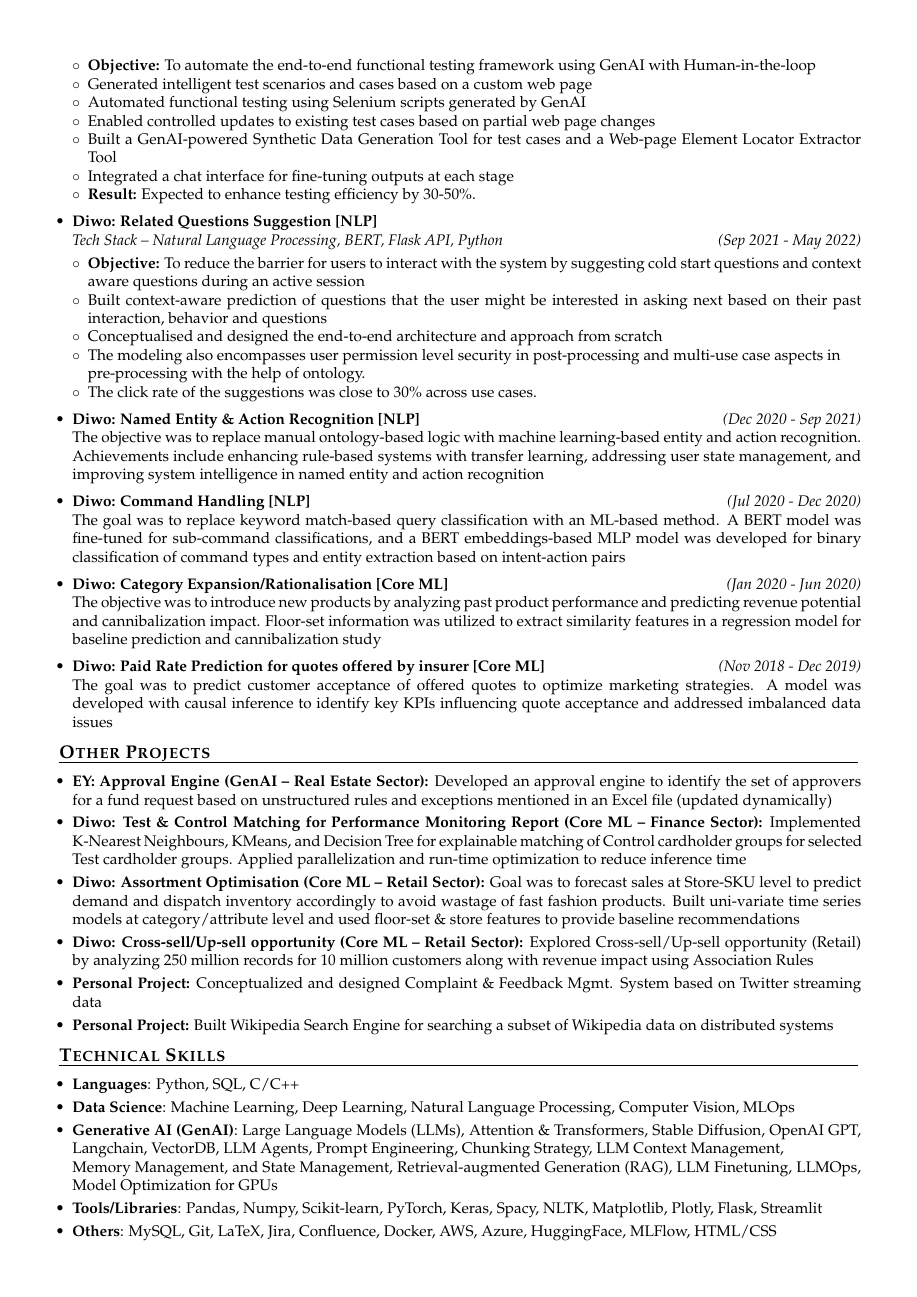
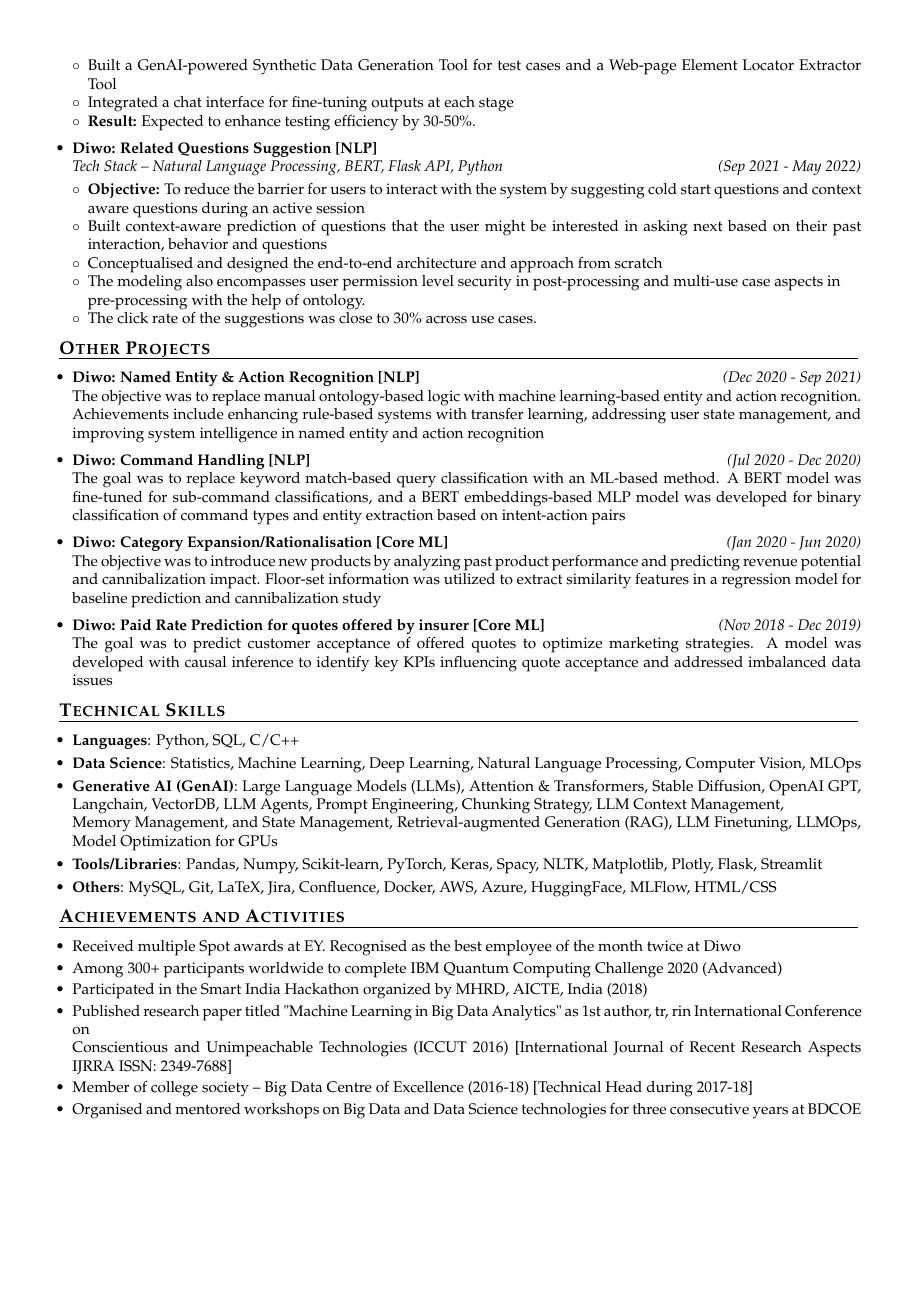
Before and after one commit to therajmaurya/latex-resume, a LaTeX CV (my-resume-2pg.tex): page 2 of 3 before the commit and page 2 of 2 after it. Compiled offline with pdfLaTeX.

Commit message:
Update my-resume-2pg.tex

```diff
--- a/my-resume-2pg.tex
+++ b/my-resume-2pg.tex
@@ -264,8 +267,6 @@
         \\ [-0.5cm]
     \end{itemize}
 
-\item \textbf{Diwo: Named Entity \& Action Recognition [NLP] } \hfill {\emph{(Dec 2020 - Sep 2021)}}\\The objective was to replace manual ontology-based logic with machine learning-based entity and action recognition. Achievements include enhancing rule-based systems with transfer learning, addressing user state management, and improving system intelligence in named entity and action recognition
-\\ [-0.5cm]
 
 % \item \textbf{Named Entity \& Action Recognition [Diwo ASK Platform]}  \\
 %     \emph{Diwo -- Natural Language Processing, Spacy, Flask API, Python} \hfill {\emph{(Dec 2020 - Sep 2021)}}
@@ -278,9 +279,7 @@
 %         \\ [-0.5cm]
 %     \end{itemize}
 
-\item \textbf{Diwo: Command Handling  [NLP]}  \hfill {\emph{(Jul 2020 - Dec 2020)}}\\
-The goal was to replace keyword match-based query classification with an ML-based method. A BERT model was fine-tuned for sub-command classifications, and a BERT embeddings-based MLP model was developed for binary classification of command types and entity extraction based on intent-action pairs
-\\ [-0.5cm]
+
 
 % \item \textbf{Command Handling [Diwo ASK Platform]}  \\
 %     \emph{Diwo -- Natural Language Processing, BERT, Flask API, Python} \hfill {\emph{(Jul 2020 - Dec 2020)}}
@@ -292,9 +291,7 @@
 %         \\ [-0.5cm]
 %     \end{itemize}
 
-\item \textbf{Diwo: Category Expansion/Rationalisation  [Core ML]} \hfill {\emph{(Jan 2020 - Jun 2020)}} \\
-The objective was to introduce new products by analyzing past product performance and predicting revenue potential and cannibalization impact. Floor-set information was utilized to extract similarity features in a regression model for baseline prediction and cannibalization study
-\\ [-0.5cm]
+
 % \item \textbf{Category Expansion/Rationalisation [Retail Sector]}  \\
 %     \emph{Diwo -- Core Machine Learning, Python} \hfill {\emph{(Jan 2020 - Jun 2020)}}
 %     \\[-0.5cm]
@@ -304,9 +301,7 @@
 %         \\ [-0.5cm]
 %     \end{itemize}
 
-\item \textbf{Diwo: Paid Rate Prediction for quotes offered by insurer  [Core ML]}\hfill {\emph{(Nov 2018 - Dec 2019)}}\\
-The goal was to predict customer acceptance of offered quotes to optimize marketing strategies. A model was developed with causal inference to identify key KPIs influencing quote acceptance and addressed imbalanced data issues
-\\ [-0.5cm]
+
 
 % \item \textbf{Paid Rate Prediction for quotes offered by insurer [Insurance Sector]}  \\
 %     \emph{Diwo -- Core Machine Learning, Python} \hfill {\emph{(Nov 2018 - Dec 2019)}}
@@ -328,19 +323,33 @@
 %{{{
 \begin{itemize}
 
+\item \textbf{Diwo: Named Entity \& Action Recognition [NLP] } \hfill {\emph{(Dec 2020 - Sep 2021)}}\\The objective was to replace manual ontology-based logic with machine learning-based entity and action recognition. Achievements include enhancing rule-based systems with transfer learning, addressing user state management, and improving system intelligence in named entity and action recognition
+\\ [-0.5cm]
 
-\item \textbf{EY: Approval Engine (GenAI -- Real Estate Sector): }{Developed an approval engine to identify the set of approvers for a fund request based on unstructured rules and exceptions mentioned in an Excel file (updated dynamically)}
-\\ [-0.6cm]
+\item \textbf{Diwo: Command Handling  [NLP]}  \hfill {\emph{(Jul 2020 - Dec 2020)}}\\
+The goal was to replace keyword match-based query classification with an ML-based method. A BERT model was fine-tuned for sub-command classifications, and a BERT embeddings-based MLP model was developed for binary classification of command types and entity extraction based on intent-action pairs
+\\ [-0.5cm]
 
-\item \textbf{Diwo: Test \& Control Matching for Performance Monitoring Report (Core ML -- Finance Sector): }{Implemented K-Nearest Neighbours, KMeans, and Decision Tree for explainable matching of Control cardholder groups for selected Test cardholder groups. Applied parallelization and run-time optimization to reduce inference time}
-\\ [-0.6cm]
+\item \textbf{Diwo: Category Expansion/Rationalisation  [Core ML]} \hfill {\emph{(Jan 2020 - Jun 2020)}} \\
+The objective was to introduce new products by analyzing past product performance and predicting revenue potential and cannibalization impact. Floor-set information was utilized to extract similarity features in a regression model for baseline prediction and cannibalization study
+\\ [-0.5cm]
 
-\item \textbf{Diwo: Assortment Optimisation (Core ML -- Retail Sector): }{Goal was to forecast sales at Store-SKU level to predict demand and dispatch inventory accordingly to avoid wastage of fast fashion products. Built uni-variate time series models at category/attribute level and used floor-set \& store features to provide baseline recommendations
-}
-\\ [-0.6cm]
+\item \textbf{Diwo: Paid Rate Prediction for quotes offered by insurer  [Core ML]}\hfill {\emph{(Nov 2018 - Dec 2019)}}\\
+The goal was to predict customer acceptance of offered quotes to optimize marketing strategies. A model was developed with causal inference to identify key KPIs influencing quote acceptance and addressed imbalanced data issues
+\\ [-0.5cm]
 
-\item \textbf{Diwo: Cross-sell/Up-sell opportunity (Core ML -- Retail Sector):} Explored Cross-sell/Up-sell opportunity (Retail) by analyzing 250 million records for 10 million customers along with revenue impact using Association Rules
-\\ [-0.6cm]
+% \item \textbf{EY: Approval Engine (GenAI): }{Developed an approval engine to identify the set of approvers for a fund request based on unstructured rules and exceptions mentioned in an Excel file (updated dynamically)}
+% \\ [-0.6cm]
+
+% \item \textbf{Diwo: Test \& Control Matching for Performance Monitoring Report (Core ML): }{Implemented K-Nearest Neighbours, KMeans, and Decision Tree for explainable matching of Control cardholder groups for selected Test cardholder groups. Applied parallelization and run-time optimization to reduce inference time}
+% \\ [-0.6cm]
+
+% \item \textbf{Diwo: Assortment Optimisation (Core ML): }{Goal was to forecast sales at Store-SKU level to predict demand and dispatch inventory accordingly to avoid wastage of fast fashion products. Built uni-variate time series models at category/attribute level and used floor-set \& store features to provide baseline recommendations
+% }
+% \\ [-0.6cm]
+
+% \item \textbf{Diwo: Cross-sell/Up-sell opportunity (Core ML):} Explored Cross-sell/Up-sell opportunity (Retail) by analyzing 250 million records for 10 million customers along with revenue impact using Association Rules
+% \\ [-0.6cm]
 
 % \item Forecasting Retail Outlets' Opening Date after COVID-19 First-wave using SIR Modeling
 % \\ [-0.5cm]
@@ -358,11 +367,12 @@
 % \item Auto-suggest typing model for Diwo ASK module to suggest possible questions dynamically while typing
 % \\ [-0.5cm]
 
-\item \textbf{Personal Project:} Conceptualized and designed Complaint \& Feedback Mgmt. System based on Twitter streaming data
-\\ [-0.6cm]
+% \item \textbf{Personal Project:} Conceptualized and designed Complaint \& Feedback Mgmt. System based on Twitter streaming data
+% \\ [-0.6cm]
 
-\item \textbf{Personal Project:} Built Wikipedia Search Engine for searching a subset of Wikipedia data on distributed systems
-\\ [-0.5cm]
+% \item \textbf{Personal Project:} Built Wikipedia Search Engine for searching a subset of Wikipedia data on distributed systems
+% \\ [-0.5cm]
+
 \end{itemize}
 %}}}
 
@@ -387,7 +397,7 @@
 %{{{
 \begin{itemize}
   \item \textbf{Languages}: Python, SQL, C/C++\\[-0.6cm]
-  \item \textbf{Data Science}: Machine Learning, Deep Learning, Natural Language Processing, Computer Vision, MLOps  \\[-0.6cm]
+  \item \textbf{Data Science}: Statistics, Machine Learning, Deep Learning, Natural Language Processing, Computer Vision, MLOps  \\[-0.6cm]
   \item \textbf{Generative AI (GenAI)}: Large Language Models (LLMs), Attention \& Transformers, Stable Diffusion, OpenAI GPT, Langchain, VectorDB, LLM Agents, Prompt Engineering, Chunking Strategy, LLM Context Management, \\Memory Management, and State Management, Retrieval-augmented Generation (RAG), LLM Finetuning, LLMOps, Model Optimization for GPUs \\[-0.6cm]
   \item \textbf{Tools/Libraries}: Pandas, Numpy, Scikit-learn, PyTorch, Keras, Spacy, NLTK, Matplotlib, Plotly, Flask, Streamlit \\[-0.6cm]
   \item \textbf{Others}: MySQL, Git, LaTeX, Jira, Confluence, Docker, AWS, Azure, HuggingFace, MLFlow, HTML/CSS\\[-0.5cm]
@@ -417,6 +427,10 @@
 % \item Was an active member of the college technical society -- Big Data Centre of Excellence (BDCOE) (2016-2018)
 \item Participated in the Smart India Hackathon organized by MHRD, AICTE, India (2018)
 
+\item Published research paper titled "Machine Learning in Big Data Analytics" as 1st author, tr, rin International Conference on \\
+Conscientious and Unimpeachable Technologies (ICCUT 2016) [International Journal of Recent Research Aspects IJRRA ISSN: 2349-7688]
+
+
 \item Member of college society -- Big Data Centre of Excellence (2016-18) [Technical Head during  2017-18]
 
 \item Organised and mentored workshops on Big Data and Data Science technologies for three consecutive years at BDCOE
```
Also changed, not shown: my-resume-2pg.tex (33 more changed lines).
